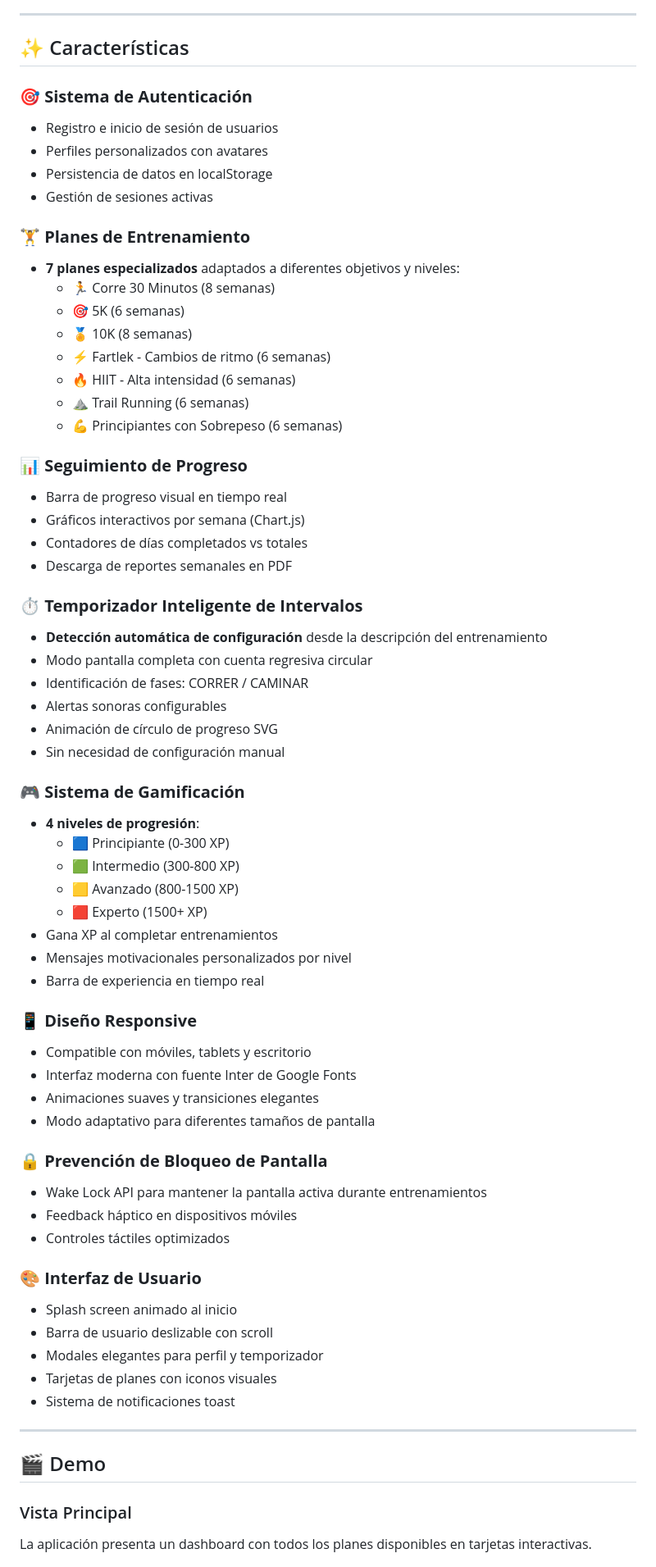
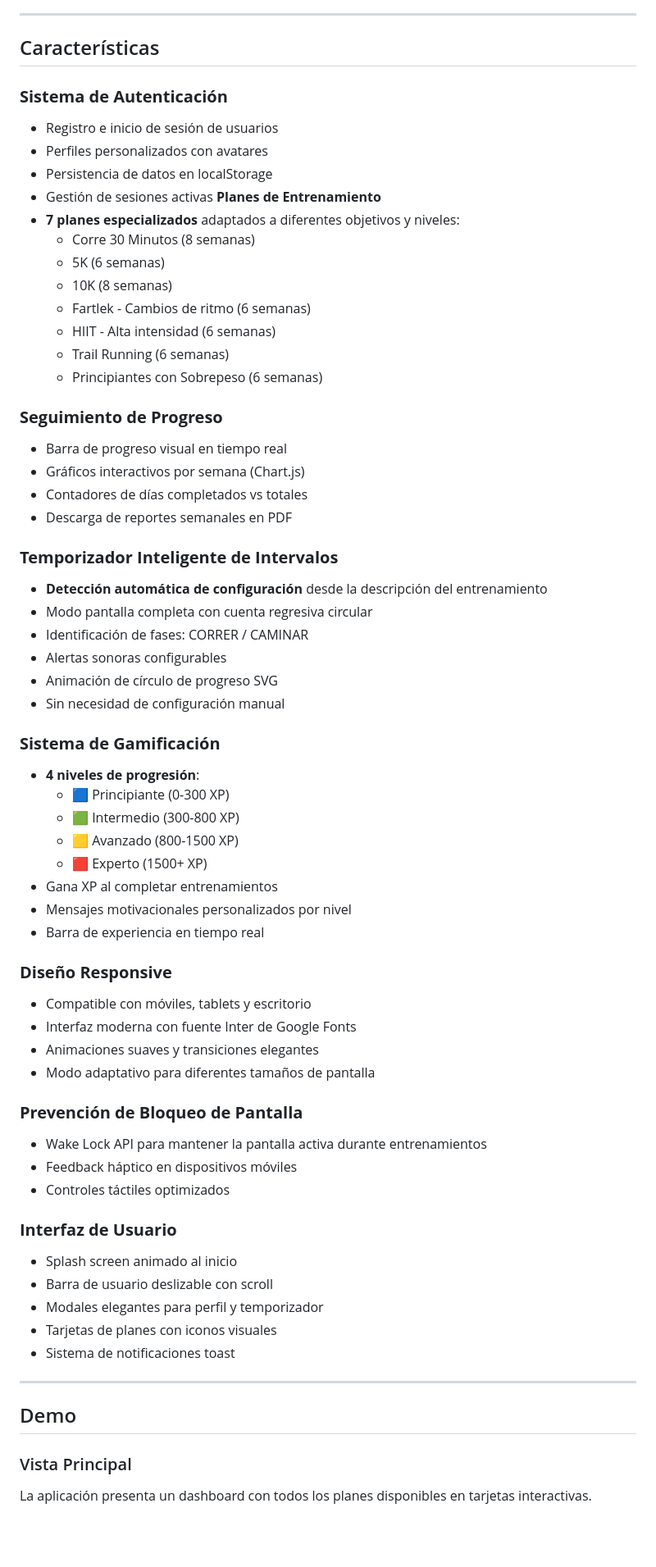
Before and after one commit to juancartronic/RunningTrainer, a Markdown page: README.md, the part around one of its changes. Shown at 82% size. Drawn GitHub-style; blank space fills up the shorter version.

```diff
--- a/README.md
+++ b/README.md
@@ -27,31 +27,30 @@
 
 ---
 
-## ✨ Características
+##  Características
 
-### 🎯 **Sistema de Autenticación**
+###  **Sistema de Autenticación**
 - Registro e inicio de sesión de usuarios
 - Perfiles personalizados con avatares
 - Persistencia de datos en localStorage
 - Gestión de sesiones activas
+ **Planes de Entrenamiento**
+- **7 planes especializados** adaptados a diferentes objetivos y niveles:
+  -  Corre 30 Minutos (8 semanas)
+  -  5K (6 semanas)
+  -  10K (8 semanas)
+  -  Fartlek - Cambios de ritmo (6 semanas)
+  -  HIIT - Alta intensidad (6 semanas)
+  -  Trail Running (6 semanas)
+  -  Principiantes con Sobrepeso (6 semanas)
 
-### 🏋️ **Planes de Entrenamiento**
-- **7 planes especializados** adaptados a diferentes objetivos y niveles:
-  - 🏃 Corre 30 Minutos (8 semanas)
-  - 🎯 5K (6 semanas)
-  - 🏅 10K (8 semanas)
-  - ⚡ Fartlek - Cambios de ritmo (6 semanas)
-  - 🔥 HIIT - Alta intensidad (6 semanas)
-  - ⛰️ Trail Running (6 semanas)
-  - 💪 Principiantes con Sobrepeso (6 semanas)
-
-### 📊 **Seguimiento de Progreso**
+###  **Seguimiento de Progreso**
 - Barra de progreso visual en tiempo real
 - Gráficos interactivos por semana (Chart.js)
 - Contadores de días completados vs totales
 - Descarga de reportes semanales en PDF
 
-### ⏱️ **Temporizador Inteligente de Intervalos**
+###  **Temporizador Inteligente de Intervalos**
 - **Detección automática de configuración** desde la descripción del entrenamiento
 - Modo pantalla completa con cuenta regresiva circular
 - Identificación de fases: CORRER / CAMINAR
@@ -59,7 +58,7 @@
 - Animación de círculo de progreso SVG
 - Sin necesidad de configuración manual
 
-### 🎮 **Sistema de Gamificación**
+###  **Sistema de Gamificación**
 - **4 niveles de progresión**:
   - 🟦 Principiante (0-300 XP)
   - 🟩 Intermedio (300-800 XP)
@@ -69,18 +68,18 @@
 - Mensajes motivacionales personalizados por nivel
 - Barra de experiencia en tiempo real
 
-### 📱 **Diseño Responsive**
+###  **Diseño Responsive**
 - Compatible con móviles, tablets y escritorio
 - Interfaz moderna con fuente Inter de Google Fonts
 - Animaciones suaves y transiciones elegantes
 - Modo adaptativo para diferentes tamaños de pantalla
 
-### 🔒 **Prevención de Bloqueo de Pantalla**
+###  **Prevención de Bloqueo de Pantalla**
 - Wake Lock API para mantener la pantalla activa durante entrenamientos
 - Feedback háptico en dispositivos móviles
 - Controles táctiles optimizados
 
-### 🎨 **Interfaz de Usuario**
+###  **Interfaz de Usuario**
 - Splash screen animado al inicio
 - Barra de usuario deslizable con scroll
 - Modales elegantes para perfil y temporizador
@@ -89,7 +88,7 @@
 
 ---
 
-## 🎬 Demo
+##  Demo
 
 ### Vista Principal
 La aplicación presenta un dashboard con todos los planes disponibles en tarjetas interactivas.
```
Also changed, not shown: other parts of README.md (+41 -42 lines).
